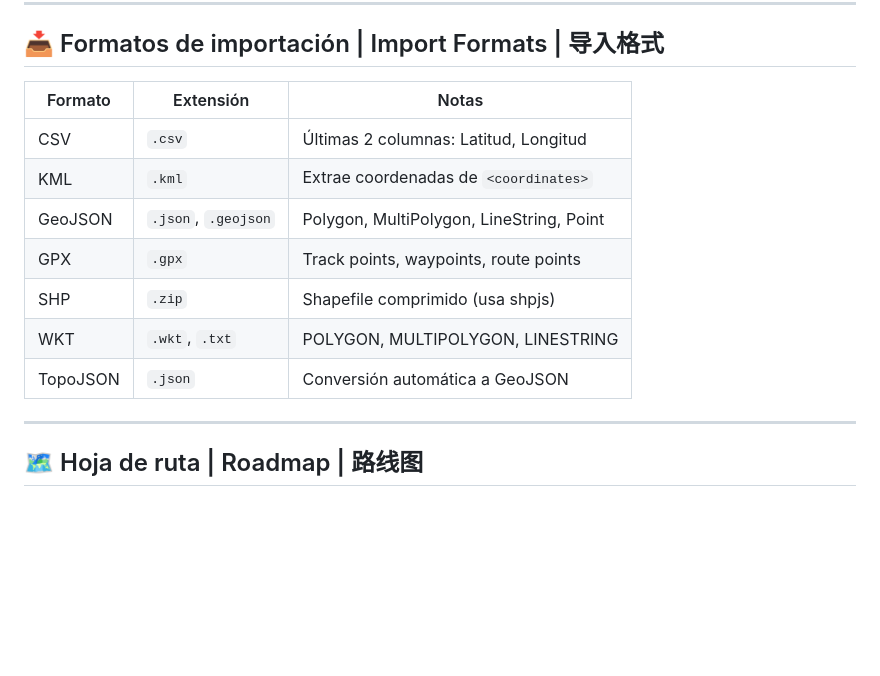
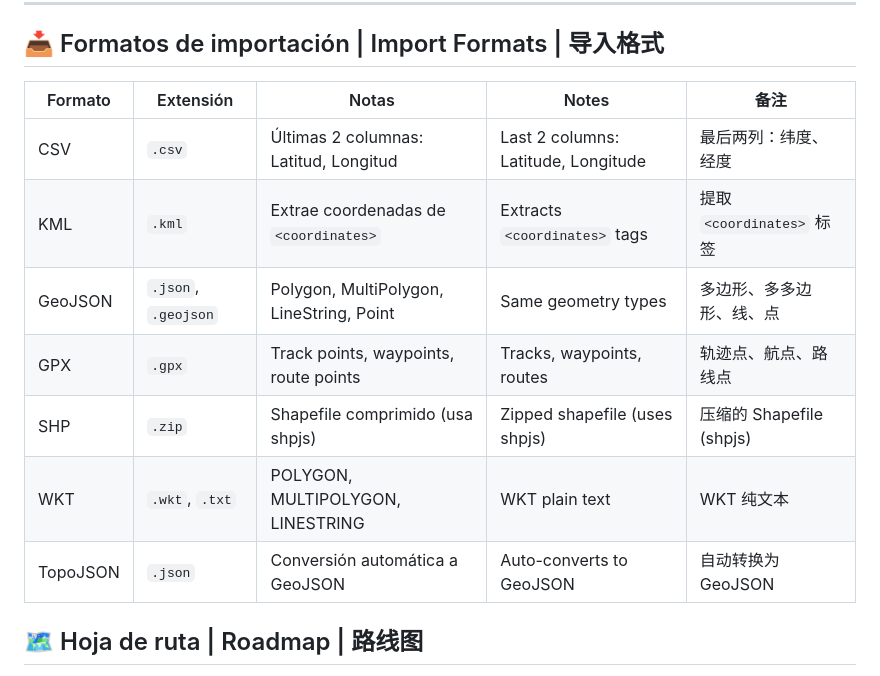
Before and after one commit to maga-484/visor-agrimensura-leaflet, a Markdown page: README.md, the part around the change. Drawn GitHub-style; blank space fills up the shorter version.

Commit message:
docs: README v3.3 con norma 5% BsAs, arquitectura ES6, precisión validada,.css y responsive

```diff
--- a/README.md
+++ b/README.md
@@ -113,17 +113,15 @@ http://localhost:3000/test-utm.html
 
 ## 📥 Formatos de importación | Import Formats | 导入格式
 
-| Formato  | Extensión           | Notas                                    |
-| -------- | ------------------- | ---------------------------------------- |
-| CSV      | `.csv`              | Últimas 2 columnas: Latitud, Longitud    |
-| KML      | `.kml`              | Extrae coordenadas de `<coordinates>`    |
-| GeoJSON  | `.json`, `.geojson` | Polygon, MultiPolygon, LineString, Point |
-| GPX      | `.gpx`              | Track points, waypoints, route points    |
-| SHP      | `.zip`              | Shapefile comprimido (usa shpjs)         |
-| WKT      | `.wkt`, `.txt`      | POLYGON, MULTIPOLYGON, LINESTRING        |
-| TopoJSON | `.json`             | Conversión automática a GeoJSON          |
-
----
+| Formato  | Extensión           | Notas                                    | Notes                               | 备注                      |
+| -------- | ------------------- | ---------------------------------------- | ----------------------------------- | ------------------------- |
+| CSV      | `.csv`              | Últimas 2 columnas: Latitud, Longitud    | Last 2 columns: Latitude, Longitude | 最后两列：纬度、经度      |
+| KML      | `.kml`              | Extrae coordenadas de `<coordinates>`    | Extracts `<coordinates>` tags       | 提取 `<coordinates>` 标签 |
+| GeoJSON  | `.json`, `.geojson` | Polygon, MultiPolygon, LineString, Point | Same geometry types                 | 多边形、多多边形、线、点  |
+| GPX      | `.gpx`              | Track points, waypoints, route points    | Tracks, waypoints, routes           | 轨迹点、航点、路线点      |
+| SHP      | `.zip`              | Shapefile comprimido (usa shpjs)         | Zipped shapefile (uses shpjs)       | 压缩的 Shapefile (shpjs)  |
+| WKT      | `.wkt`, `.txt`      | POLYGON, MULTIPOLYGON, LINESTRING        | WKT plain text                      | WKT 纯文本                |
+| TopoJSON | `.json`             | Conversión automática a GeoJSON          | Auto-converts to GeoJSON            | 自动转换为 GeoJSON        |
 
 ## 🗺️ Hoja de ruta | Roadmap | 路线图
 
```
